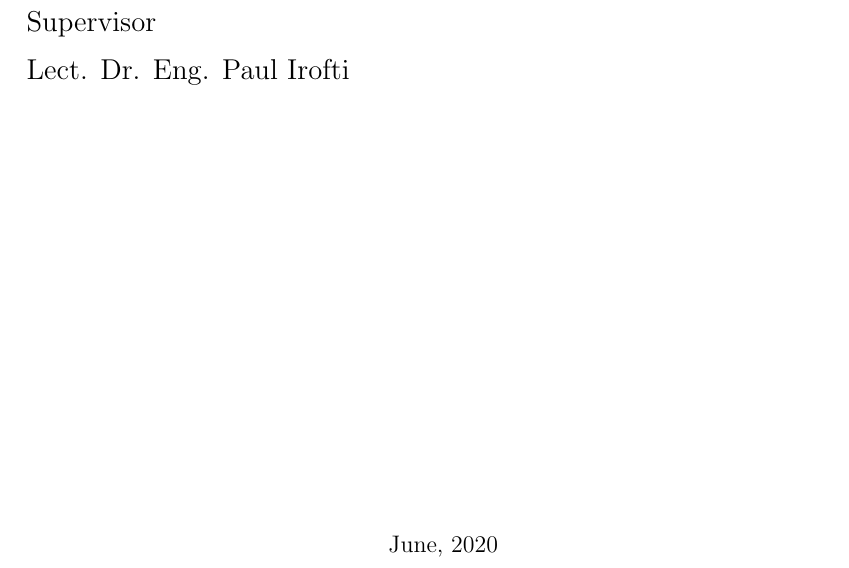
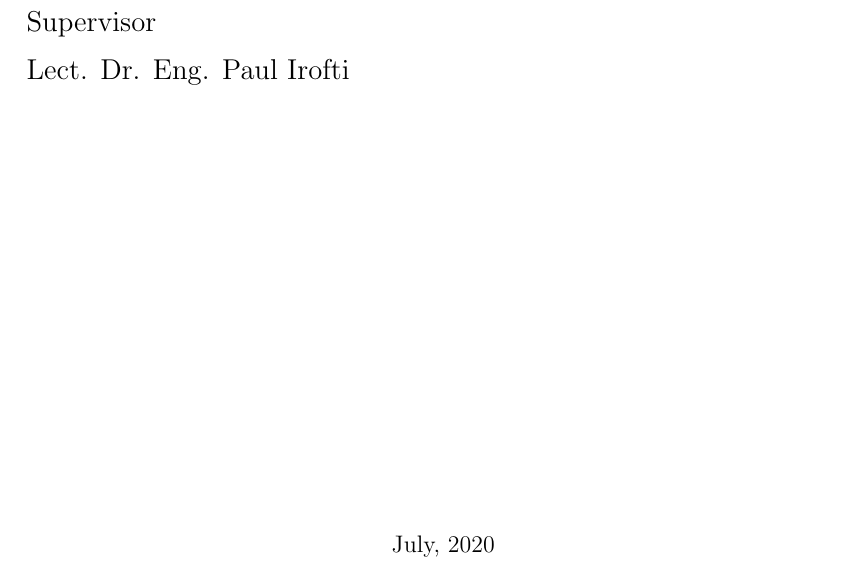
Before and after one commit to BogdanIonesq/goipsec, a LaTeX thesis (docs/thesis.tex): part of page 1 of 46, cut so that both start at the same text. Compiled offline with pdfLaTeX.

Commit message:
change month

```diff
--- a/docs/thesis.tex
+++ b/docs/thesis.tex
@@ -84,7 +84,7 @@
 			Lect. Dr. Eng. Paul Irofti}
 			\end{flushleft}
 			\vfill
-			June, 2020
+			July, 2020
 		\restoregeometry
 		\end{center}
 	\end{titlepage}
```
Also changed, not shown: docs/thesis.pdf.
